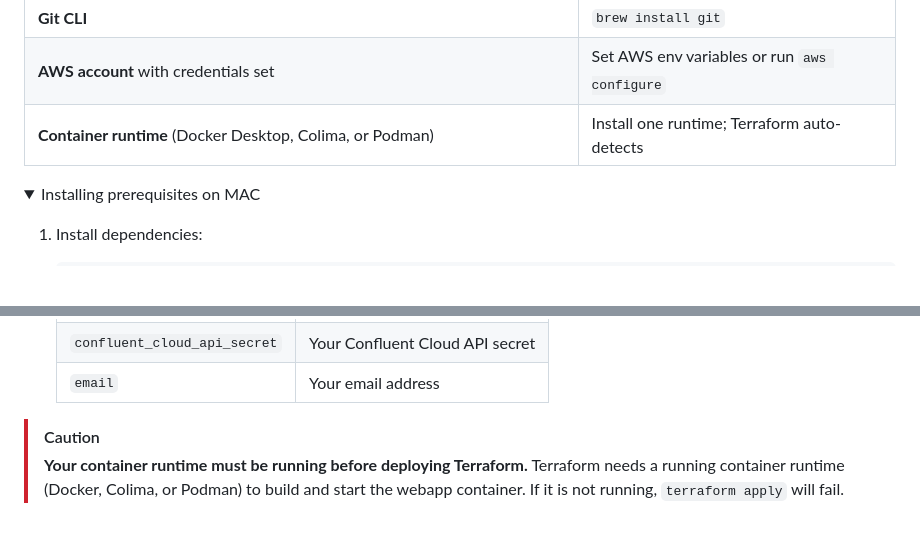
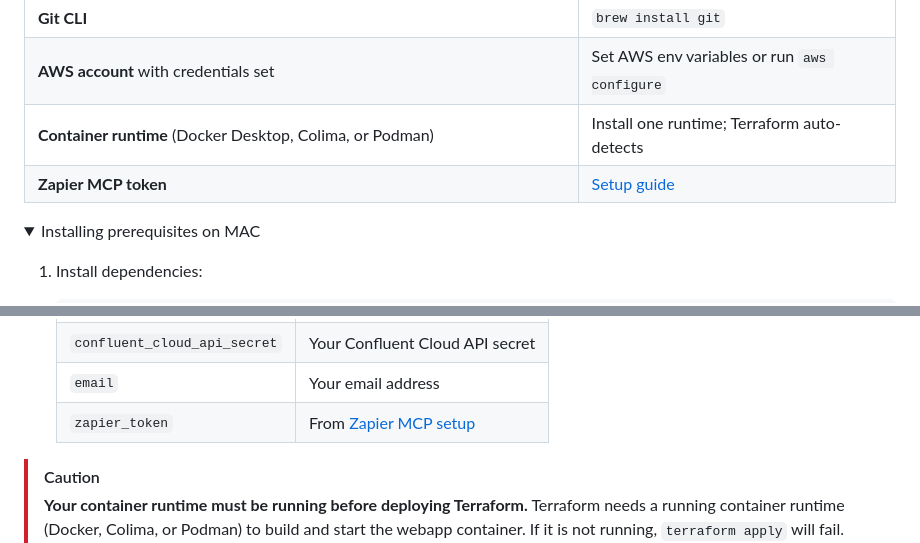
Before and after one commit to confluentinc/workshop-mortgage-underwriting-agentic-system, a Markdown page: SETUP-SELF-SERVE.md, 2 parts joined by grey strips. Rendered like a GitHub page; folded sections open; blank space fills up the shorter version.

```diff
--- a/SETUP-SELF-SERVE.md
+++ b/SETUP-SELF-SERVE.md
@@ -16,6 +16,7 @@ Before starting, make sure you have:
 | **Git CLI** | `brew install git` |
 | **AWS account** with credentials set | Set AWS env variables or run `aws configure` |
 | **Container runtime** (Docker Desktop, Colima, or Podman) | Install one runtime; Terraform auto-detects |
+| **Zapier MCP token** | [Setup guide](./assets/Zapier-Setup.md) |
 
 
 
@@ -131,6 +132,7 @@ Provisioning may take 2-5 minutes.
    | `confluent_cloud_api_key` | Your Confluent Cloud API key |
    | `confluent_cloud_api_secret` | Your Confluent Cloud API secret |
    | `email` | Your email address |
+   | `zapier_token` | From [Zapier MCP setup](./assets/Zapier-Setup.md) |
 
 > [!CAUTION]
 > **Your container runtime must be running before deploying Terraform.**
```
Also changed, not shown: assets/Zapier-Setup.md (added, +48 -0 lines), lab2/lab2-README.md (+5 -3 lines), assets/zapier-screenshots/3.png (added), assets/zapier-screenshots/4.png (added), assets/zapier-screenshots/7.png (added), 2 other files.
